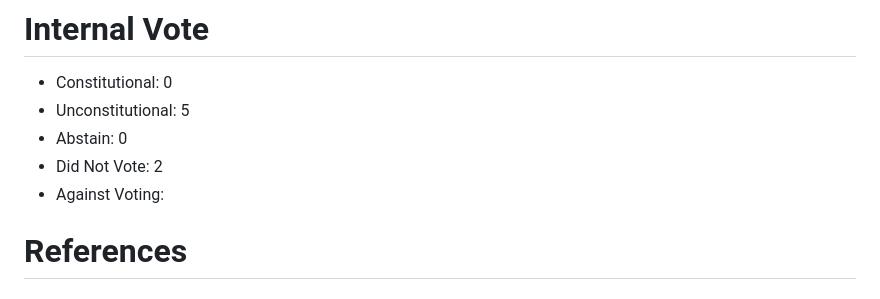
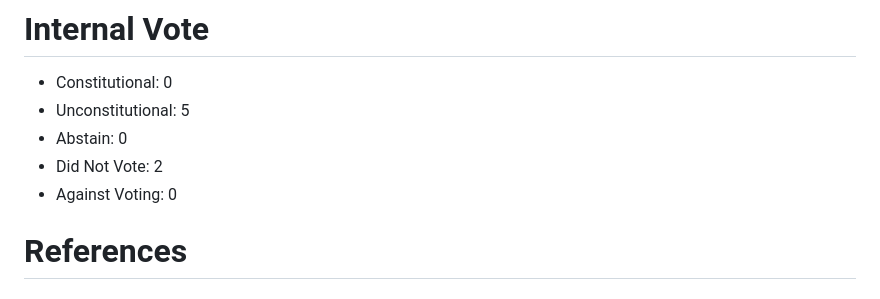
Before and after one commit to IntersectMBO/intersect-constitutional-council, a Markdown page: vote-rationales/2025-06-05-info-community-builders-budget/rationale.jsonld.md, the part around the change. Rendered like a GitHub page.

```diff
--- a/vote-rationales/2025-06-05-info-community-builders-budget/rationale.jsonld.md
+++ b/vote-rationales/2025-06-05-info-community-builders-budget/rationale.jsonld.md
@@ -31,7 +31,7 @@ The Intersect Constitutional Council concludes that this budget info action is u
 - Unconstitutional: 5
 - Abstain: 0
 - Did Not Vote: 2
-- Against Voting:
+- Against Voting: 0
 
 # References
 
```
